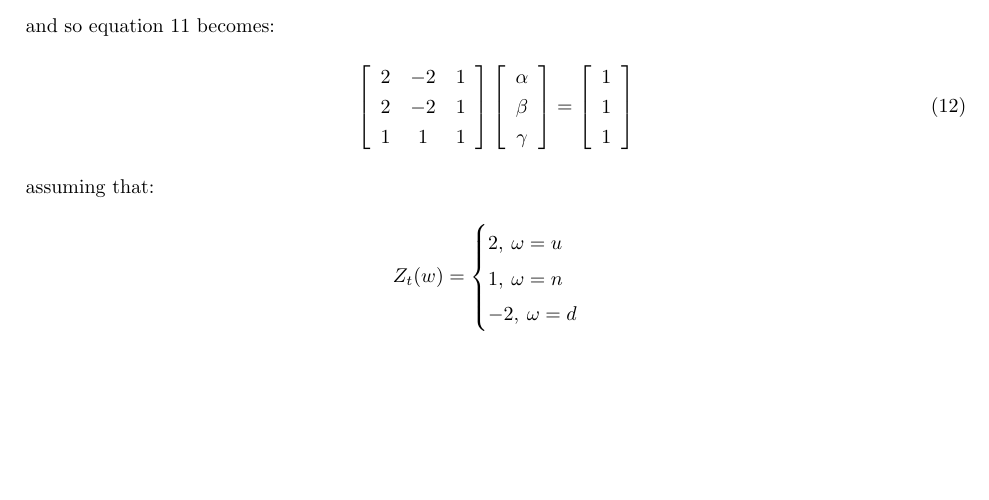
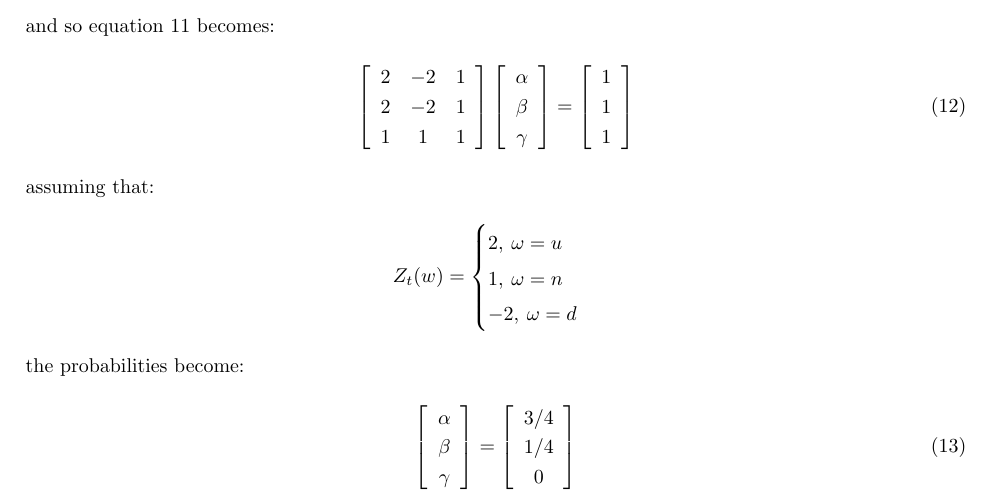
Before and after one commit to anirbansaha96/MScFE-620---Group-Project, a LaTeX document (submission-2/latex-code/main.tex): part of page 4 of 4, cut so that both start at the same text, the shorter picture padded with empty space. Compiled offline with pdfLaTeX.

Commit message:
Added in Hong's values

```diff
--- a/submission-2/latex-code/main.tex
+++ b/submission-2/latex-code/main.tex
@@ -204,5 +204,16 @@ Z_t(w) &= \begin{cases}
     -2, \medspace \omega=d \\
 \end{cases}
 \end{align*}
-
+the probabilities become:
+\begin{align}
+\left[\begin{array}{c}
+\alpha\\
+\beta\\
+\gamma\\
+\end{array} \right] &= \left[\begin{array}{c}
+3/4\\
+1/4\\
+0
+\end{array} \right]
+\end{align}
 \end{document}
```
